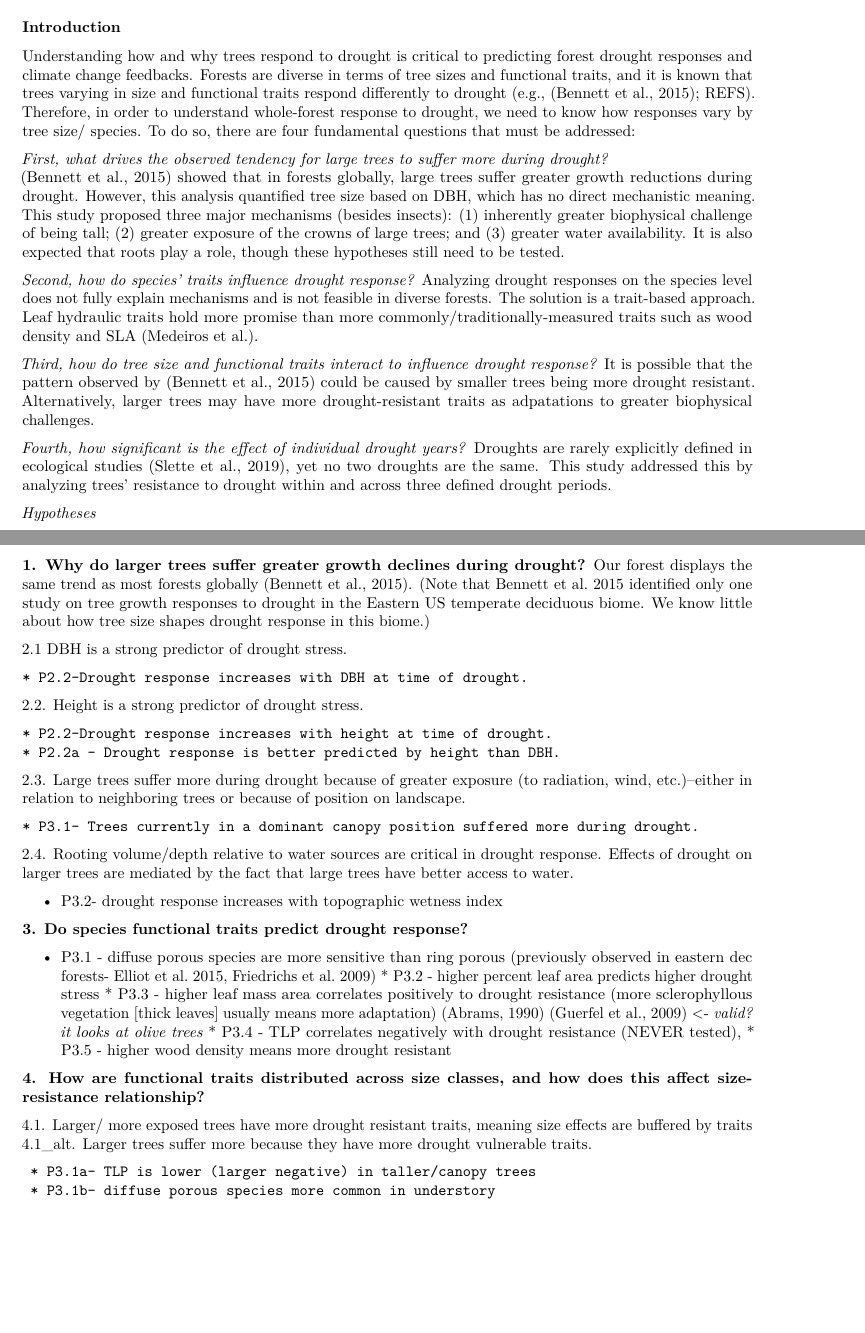
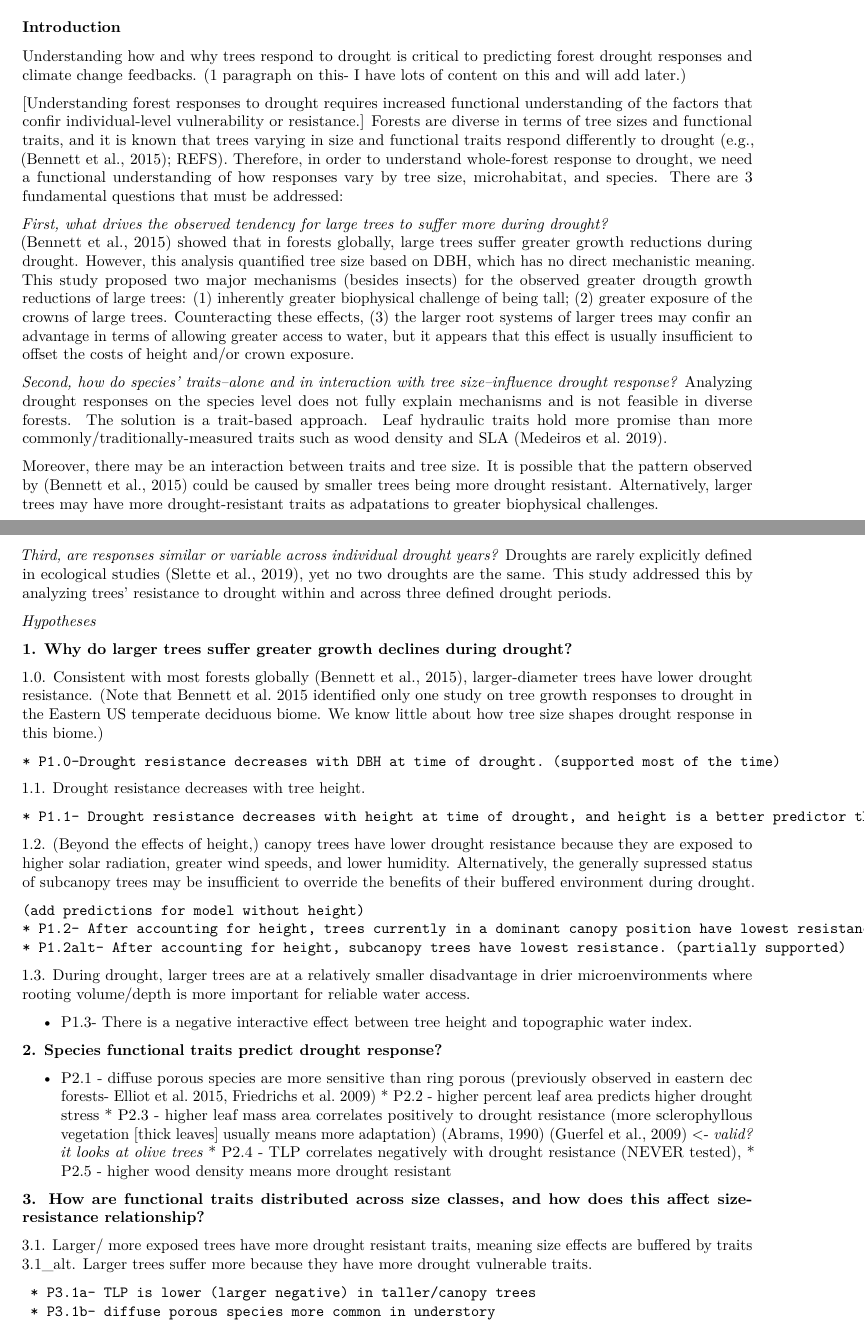
Before and after one commit to SCBI-ForestGEO/McGregor_climate-sensitivity-variation, an R Markdown document (manuscript/climate_sensitivity_draft.Rmd): two parts of pages 1 and 2 of 10 before the commit and two parts of pages 1 and 2 of 11 after it, joined at a grey line, cut so that both start at the same text, the shorter picture padded with empty space. Rendered offline with R 4.5, knitr and Pandoc, then LaTeX, with nearby package versions; some code elsewhere in the file could not run offline.

Commit message:
Update climate_sensitivity_draft.Rmd
working on questions/ hypotheses/ predictions.

```diff
--- a/manuscript/climate_sensitivity_draft.Rmd
+++ b/manuscript/climate_sensitivity_draft.Rmd
@@ -43,20 +43,20 @@ We conclude that when droughts occur, large dominant trees, drought-sensitive sp
 
 ### Introduction
 
-Understanding how and why trees respond to drought is critical to predicting forest drought responses and climate change feedbacks.
-Forests are diverse in terms of tree sizes and functional traits, and it is known that trees varying in size and functional traits respond differently to drought (e.g., [@bennett_larger_2015]; REFS). Therefore, in order to understand whole-forest response to drought, we need to know how responses vary by tree size/ species. To do so, there are four fundamental questions that must be addressed:
+Understanding how and why trees respond to drought is critical to predicting forest drought responses and climate change feedbacks. (1 paragraph on this- I have lots of content on this and will add later.)
+
+[Understanding forest responses to drought requires increased functional understanding of the factors that confir individual-level vulnerability or resistance.] Forests are diverse in terms of tree sizes and functional traits, and it is known that trees varying in size and functional traits respond differently to drought (e.g., [@bennett_larger_2015]; REFS). Therefore, in order to understand whole-forest response to drought, we need a functional understanding of how responses vary by tree size, microhabitat, and species. There are 3 fundamental questions that must be addressed:
 
 *First, what drives the observed tendency for large trees to suffer more during drought?*
-[@bennett_larger_2015] showed that in forests globally, large trees suffer greater growth reductions during drought. However, this analysis quantified tree size based on DBH, which has no direct mechanistic meaning. This study proposed three major mechanisms (besides insects): (1) inherently greater biophysical challenge of being tall; (2) greater exposure of the crowns of large trees; and (3) greater water availability. It is also expected that roots play a role, though these hypotheses still need to be tested.
+[@bennett_larger_2015] showed that in forests globally, large trees suffer greater growth reductions during drought. However, this analysis quantified tree size based on DBH, which has no direct mechanistic meaning. This study proposed two major mechanisms (besides insects) for the observed greater drougth growth reductions of large trees: (1) inherently greater biophysical challenge of being tall; (2) greater exposure of the crowns of large trees. Counteracting these effects, (3) the larger root systems of larger trees may confir an advantage in terms of allowing greater access to water, but it appears that this effect is usually insufficient to offset the costs of height and/or crown exposure.
 
-*Second, how do species' traits influence drought response?*
-Analyzing drought responses on the species level does not fully explain mechanisms and is not feasible in diverse forests. The solution is a trait-based approach. Leaf hydraulic traits hold more promise than more commonly/traditionally-measured traits such as wood density and SLA (Medeiros et al.).
+*Second, how do species' traits--alone and in interaction with tree size--influence drought response?*
+Analyzing drought responses on the species level does not fully explain mechanisms and is not feasible in diverse forests. The solution is a trait-based approach. Leaf hydraulic traits hold more promise than more commonly/traditionally-measured traits such as wood density and SLA ([Medeiros et al. 2019](https://besjournals.onlinelibrary.wiley.com/doi/abs/10.1111/1365-2435.13229)).
 
-*Third, how do tree size and functional traits interact to influence drought response?*
-It is possible that the pattern observed by [@bennett_larger_2015] could be caused by smaller trees being more drought resistant. Alternatively, larger trees may have more drought-resistant traits as adpatations to greater biophysical challenges.
+Moreover, there may be an interaction between traits and tree size. It is possible that the pattern observed by [@bennett_larger_2015] could be caused by smaller trees being more drought resistant. Alternatively, larger trees may have more drought-resistant traits as adpatations to greater biophysical challenges.
 
 
-*Fourth, how significant is the effect of individual drought years?*
+*Third, are responses similar or variable across individual drought years?*
 Droughts are rarely explicitly defined in ecological studies [@slette_how_2019], yet no two droughts are the same. This study addressed this by analyzing trees' resistance to drought within and across three defined drought periods.
 
 
@@ -65,37 +65,38 @@ Droughts are rarely explicitly defined in ecological studies [@slette_how_2019],
 
 
 **1. Why do larger trees suffer greater growth declines during drought?**
-Our forest displays the same trend as most forests globally [@bennett_larger_2015]. (Note that Bennett et al. 2015 identified only one study on tree growth responses to drought in the Eastern US temperate deciduous biome. We know little about how tree size shapes drought response in this biome.)
 
-2.1 DBH is a strong predictor of drought stress.
 
-    * P2.2-Drought response increases with DBH at time of drought.
+1.0. Consistent with most forests globally [@bennett_larger_2015], larger-diameter trees have lower drought resistance. (Note that Bennett et al. 2015 identified only one study on tree growth responses to drought in the Eastern US temperate deciduous biome. We know little about how tree size shapes drought response in this biome.)
 
-2.2. Height is a strong predictor of drought stress.
+    * P1.0-Drought resistance decreases with DBH at time of drought. (supported most of the time)
 
-    * P2.2-Drought response increases with height at time of drought.
-    * P2.2a - Drought response is better predicted by height than DBH.
+1.1. Drought resistance decreases with tree height.
 
-2.3. Large trees suffer more during drought because of greater exposure (to radiation, wind, etc.)--either in relation to neighboring trees or because of position on landscape.
+    * P1.1- Drought resistance decreases with height at time of drought, and height is a better predictor than DBH. (supported most of the time)
 
-    * P3.1- Trees currently in a dominant canopy position suffered more during drought.
+1.2. (Beyond the effects of height,) canopy trees have lower drought resistance because they are exposed to higher solar radiation, greater wind speeds, and lower humidity. Alternatively, the generally supressed status of subcanopy trees may be insufficient to override the benefits of their buffered environment during drought.
 
-2.4. Rooting volume/depth relative to water sources are critical in drought response. Effects of drought on larger trees are mediated by the fact that large trees have better access to water.
+    (add predictions for model without height)
+    * P1.2- After accounting for height, trees currently in a dominant canopy position have lowest resistance. (partially supported)
+    * P1.2alt- After accounting for height, subcanopy trees have lowest resistance. (partially supported)
 
-  * P3.2- drought response increases with topographic wetness index
+1.3. During drought, larger trees are at a relatively smaller disadvantage in drier microenvironments where rooting volume/depth is more important for reliable water access.
 
-**3. Do species functional traits predict drought response?**
+  * P1.3- There is a negative interactive effect between tree height and topographic water index.
 
-   * P3.1 - diffuse porous species are more sensitive than ring porous (previously observed in eastern dec forests- Elliot et al. 2015, Friedrichs et al. 2009)
-    * P3.2 - higher percent leaf area predicts higher drought stress
-    * P3.3 - higher leaf mass area correlates positively to drought resistance (more sclerophyllous vegetation [thick leaves] usually means more adaptation) [@abrams_adaptations_1990] [@guerfel_impacts_2009] <- *valid? it looks at olive trees*
-    * P3.4 - TLP correlates negatively with drought resistance (NEVER tested),
-    * P3.5 - higher wood density means more drought resistant
+**2. Species functional traits predict drought response?**
 
-**4. How are functional traits distributed across size classes, and how does this affect size-resistance relationship?**
+   * P2.1 - diffuse porous species are more sensitive than ring porous (previously observed in eastern dec forests- Elliot et al. 2015, Friedrichs et al. 2009)
+    * P2.2 - higher percent leaf area predicts higher drought stress
+    * P2.3 - higher leaf mass area correlates positively to drought resistance (more sclerophyllous vegetation [thick leaves] usually means more adaptation) [@abrams_adaptations_1990] [@guerfel_impacts_2009] <- *valid? it looks at olive trees*
+    * P2.4 - TLP correlates negatively with drought resistance (NEVER tested),
+    * P2.5 - higher wood density means more drought resistant
 
-4.1. Larger/ more exposed trees have more drought resistant traits, meaning size effects are buffered by traits
-4.1_alt. Larger trees suffer more because they have more drought vulnerable traits.
+**3. How are functional traits distributed across size classes, and how does this affect size-resistance relationship?**
+
+3.1. Larger/ more exposed trees have more drought resistant traits, meaning size effects are buffered by traits
+3.1_alt. Larger trees suffer more because they have more drought vulnerable traits.
 
      * P3.1a- TLP is lower (larger negative) in taller/canopy trees
      * P3.1b- diffuse porous species more common in understory
```
Also changed, not shown: manuscript/climate_sensitivity_draft.Rmd (2 more changed lines).
